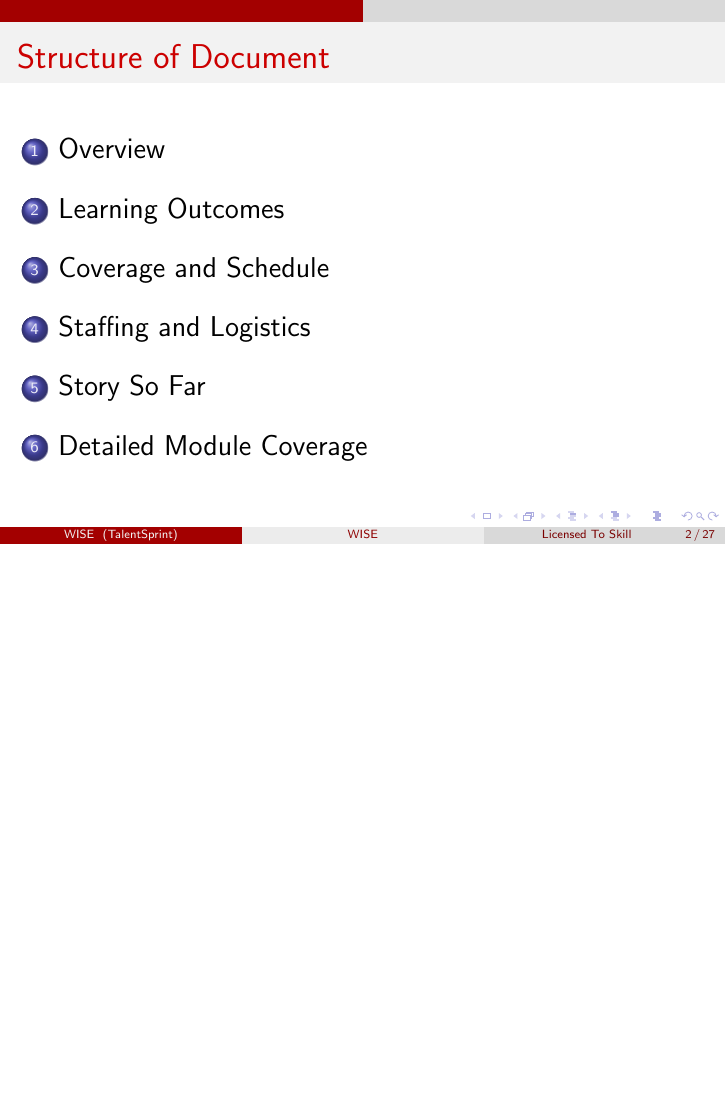
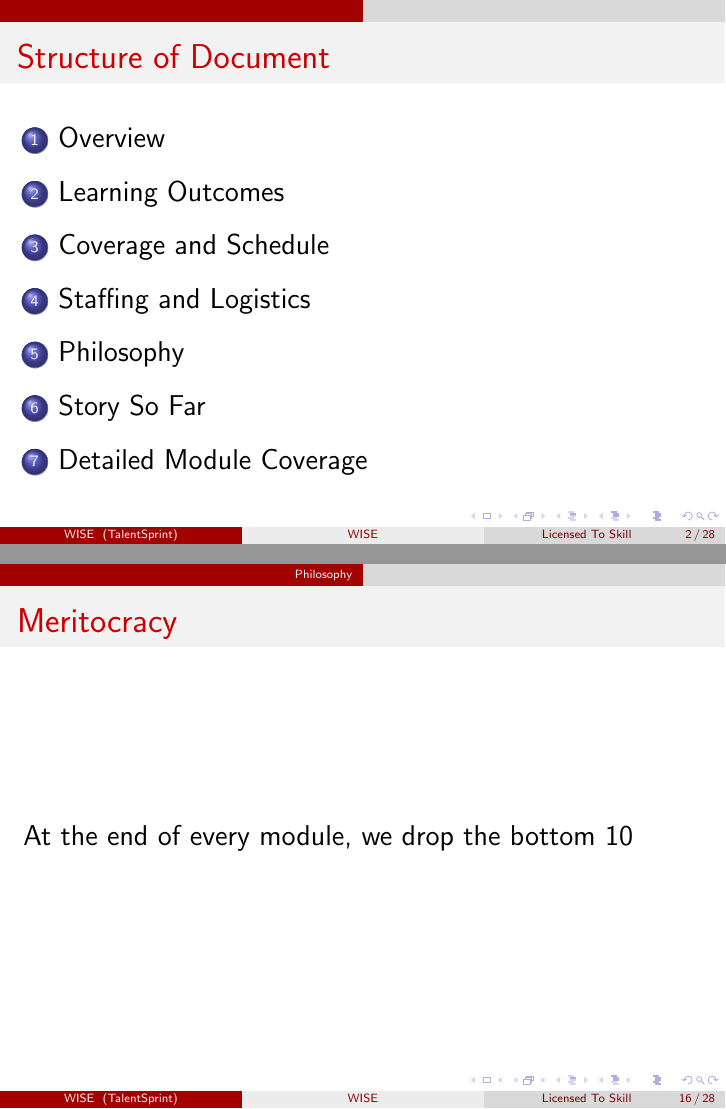
Before and after one commit to rivermaker/WISE, LaTeX slides (Generic-WISE-Program.tex): page 2 of 27 before the commit and pages 2 and 16 of 28 after it, the two joined at a grey line, the shorter picture padded with empty space. Compiled offline with pdfLaTeX.

Commit message:
modified:   Generic-WISE-Program.tex Added a section on retaining only the top 90%

```diff
--- a/Generic-WISE-Program.tex
+++ b/Generic-WISE-Program.tex
@@ -181,6 +181,10 @@
   \end{itemize}
 \end{frame}
 
+\section{Philosophy}
+\begin{frame}{Meritocracy}
+	At the end of every module, we drop the bottom 10%
+\end{frame}
 \section{Story So Far}
 \begin{frame}{Current Partners}
 	\begin{itemize}
```
